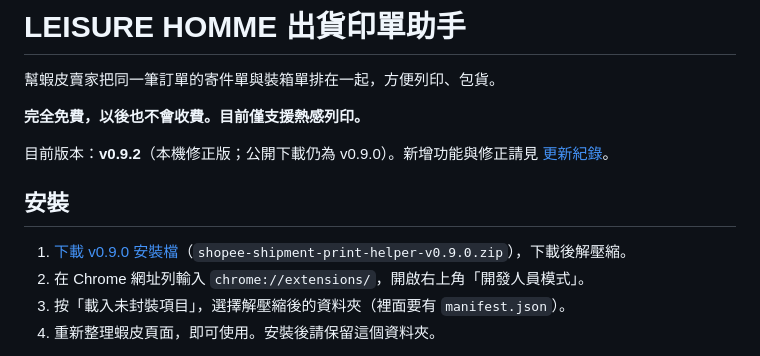
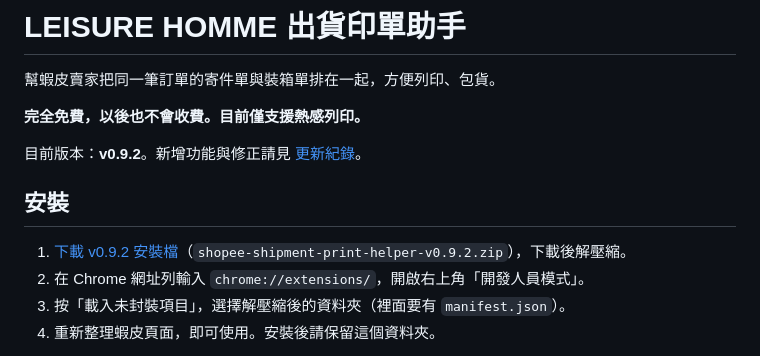
Before and after one commit to chian5566/shopee-shipment-print-helper, a Markdown page: README.md, the part around the change. Drawn GitHub-style.

Commit message:
更新公開下載連結至 v0.9.2

```diff
--- a/README.md
+++ b/README.md
@@ -4,11 +4,11 @@
 
 **完全免費，以後也不會收費。目前僅支援熱感列印。**
 
-目前版本：**v0.9.2**（本機修正版；公開下載仍為 v0.9.0）。新增功能與修正請見 <a href="CHANGELOG.md" target="_blank" rel="noopener noreferrer">更新紀錄</a>。
+目前版本：**v0.9.2**。新增功能與修正請見 <a href="CHANGELOG.md" target="_blank" rel="noopener noreferrer">更新紀錄</a>。
 
 ## 安裝
 
-1. <a href="https://github.com/chian5566/shopee-shipment-print-helper/releases/download/v0.9.0/shopee-shipment-print-helper-v0.9.0.zip" target="_blank" rel="noopener noreferrer">下載 v0.9.0 安裝檔</a>（`shopee-shipment-print-helper-v0.9.0.zip`），下載後解壓縮。
+1. <a href="https://github.com/chian5566/shopee-shipment-print-helper/releases/download/v0.9.2/shopee-shipment-print-helper-v0.9.2.zip" target="_blank" rel="noopener noreferrer">下載 v0.9.2 安裝檔</a>（`shopee-shipment-print-helper-v0.9.2.zip`），下載後解壓縮。
 2. 在 Chrome 網址列輸入 `chrome://extensions/`，開啟右上角「開發人員模式」。
 3. 按「載入未封裝項目」，選擇解壓縮後的資料夾（裡面要有 `manifest.json`）。
 4. 重新整理蝦皮頁面，即可使用。安裝後請保留這個資料夾。
```
